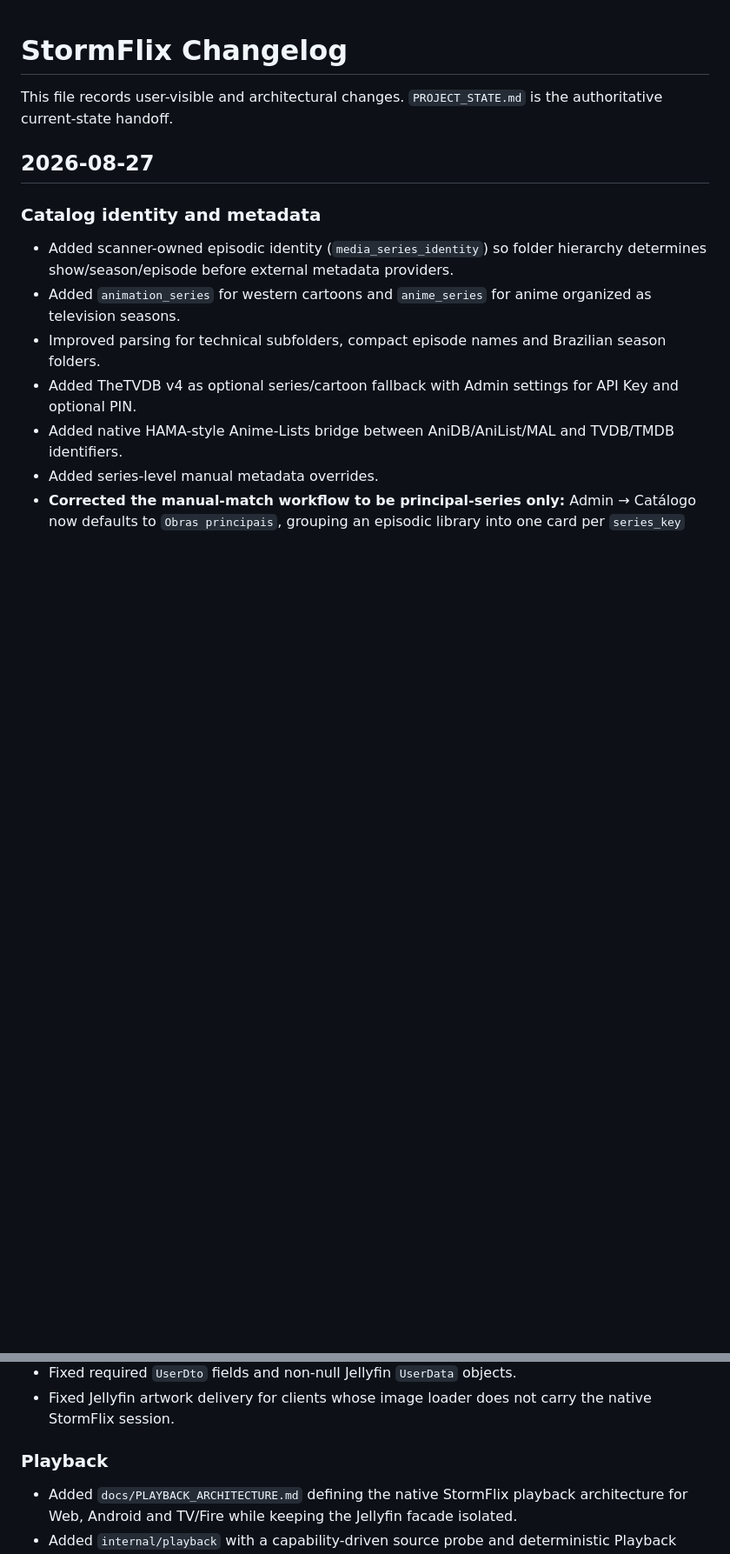
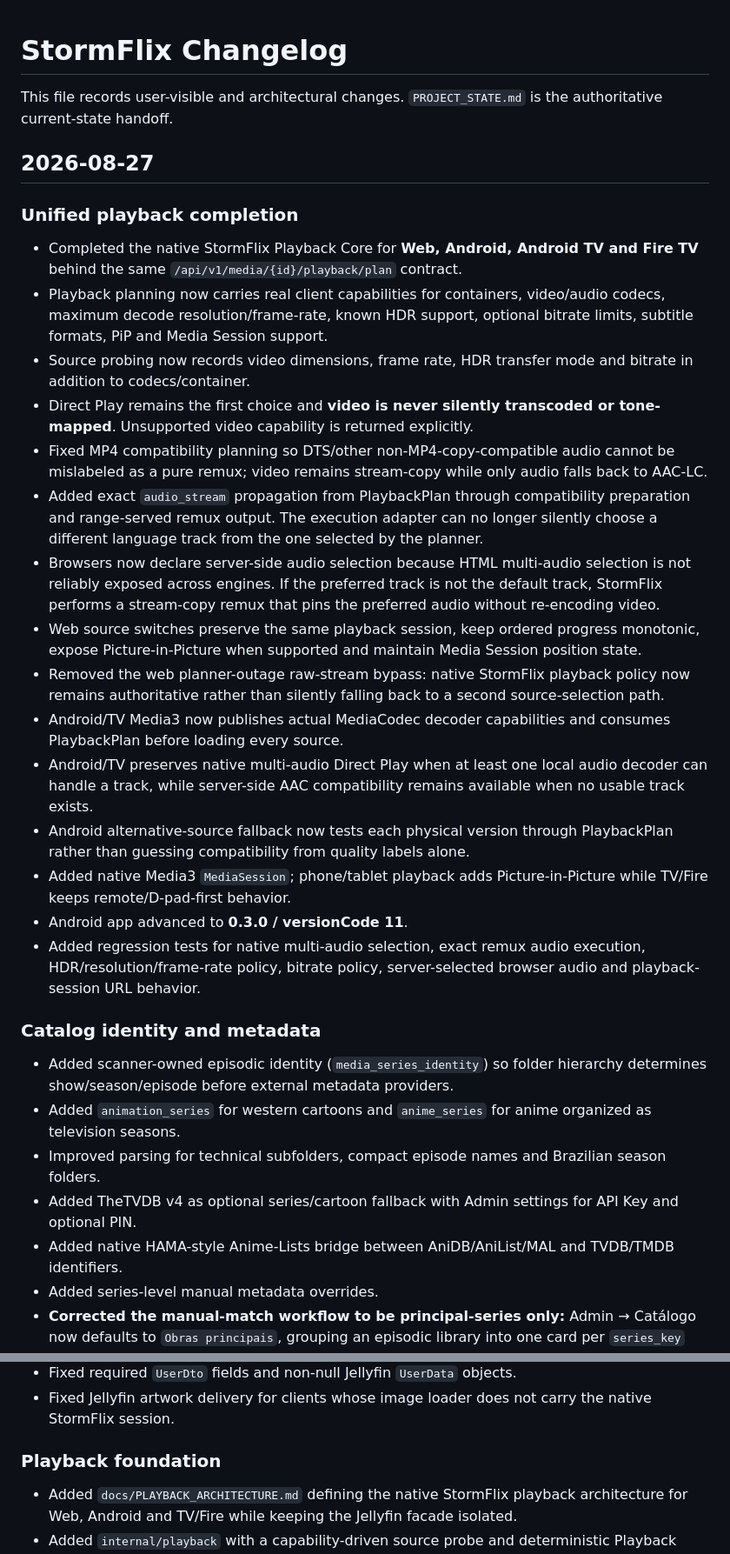
Before and after one commit to danilostorm/stormflix, a Markdown page: CHANGELOG.md, 2 parts joined by grey strips. Shown at 87% size. Drawn GitHub-style; blank space fills up the shorter version.

Commit message:
docs: record unified playback completion

```diff
--- a/CHANGELOG.md
+++ b/CHANGELOG.md
@@ -3,6 +3,24 @@
 This file records user-visible and architectural changes. `PROJECT_STATE.md` is the authoritative current-state handoff.
 
 ## 2026-08-27
+
+### Unified playback completion
+
+- Completed the native StormFlix Playback Core for **Web, Android, Android TV and Fire TV** behind the same `/api/v1/media/{id}/playback/plan` contract.
+- Playback planning now carries real client capabilities for containers, video/audio codecs, maximum decode resolution/frame-rate, known HDR support, optional bitrate limits, subtitle formats, PiP and Media Session support.
+- Source probing now records video dimensions, frame rate, HDR transfer mode and bitrate in addition to codecs/container.
+- Direct Play remains the first choice and **video is never silently transcoded or tone-mapped**. Unsupported video capability is returned explicitly.
+- Fixed MP4 compatibility planning so DTS/other non-MP4-copy-compatible audio cannot be mislabeled as a pure remux; video remains stream-copy while only audio falls back to AAC-LC.
+- Added exact `audio_stream` propagation from PlaybackPlan through compatibility preparation and range-served remux output. The execution adapter can no longer silently choose a different language track from the one selected by the planner.
+- Browsers now declare server-side audio selection because HTML multi-audio selection is not reliably exposed across engines. If the preferred track is not the default track, StormFlix performs a stream-copy remux that pins the preferred audio without re-encoding video.
+- Web source switches preserve the same playback session, keep ordered progress monotonic, expose Picture-in-Picture when supported and maintain Media Session position state.
+- Removed the web planner-outage raw-stream bypass: native StormFlix playback policy now remains authoritative rather than silently falling back to a second source-selection path.
+- Android/TV Media3 now publishes actual MediaCodec decoder capabilities and consumes PlaybackPlan before loading every source.
+- Android/TV preserves native multi-audio Direct Play when at least one local audio decoder can handle a track, while server-side AAC compatibility remains available when no usable track exists.
+- Android alternative-source fallback now tests each physical version through PlaybackPlan rather than guessing compatibility from quality labels alone.
+- Added native Media3 `MediaSession`; phone/tablet playback adds Picture-in-Picture while TV/Fire keeps remote/D-pad-first behavior.
+- Android app advanced to **0.3.0 / versionCode 11**.
+- Added regression tests for native multi-audio selection, exact remux audio execution, HDR/resolution/frame-rate policy, bitrate policy, server-selected browser audio and playback-session URL behavior.
 
 ### Catalog identity and metadata
 
@@ -63,7 +81,7 @@ This file records user-visible and architectural changes. `PROJECT_STATE.md` is
 - Fixed required `UserDto` fields and non-null Jellyfin `UserData` objects.
 - Fixed Jellyfin artwork delivery for clients whose image loader does not carry the native StormFlix session.
 
-### Playback
+### Playback foundation
 
 - Added `docs/PLAYBACK_ARCHITECTURE.md` defining the native StormFlix playback architecture for Web, Android and TV/Fire while keeping the Jellyfin facade isolated.
 - Added `internal/playback` with a capability-driven source probe and deterministic Playback Decision Engine for `direct_play`, `remux`, `audio_compatibility` and explicit `unsupported` results.
```
